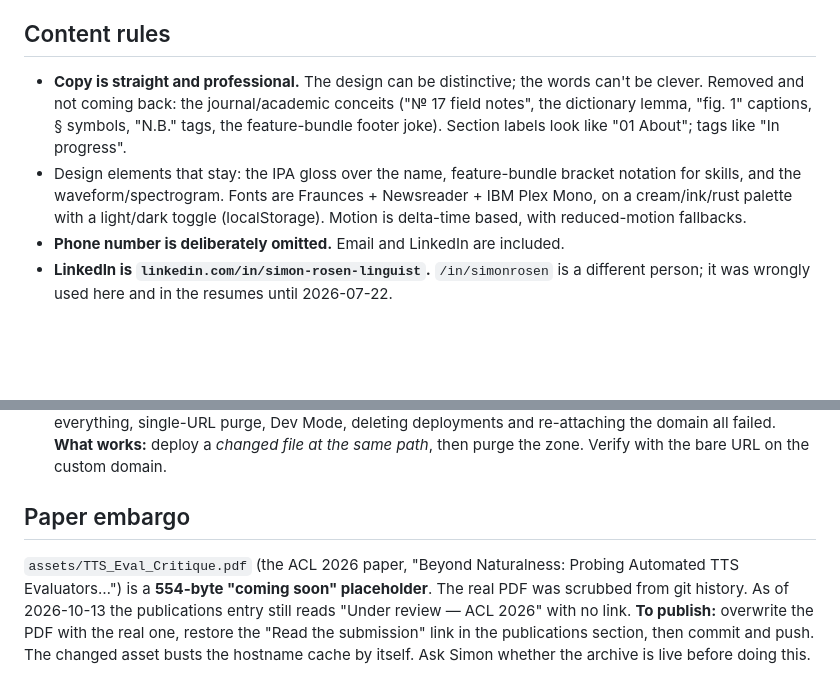
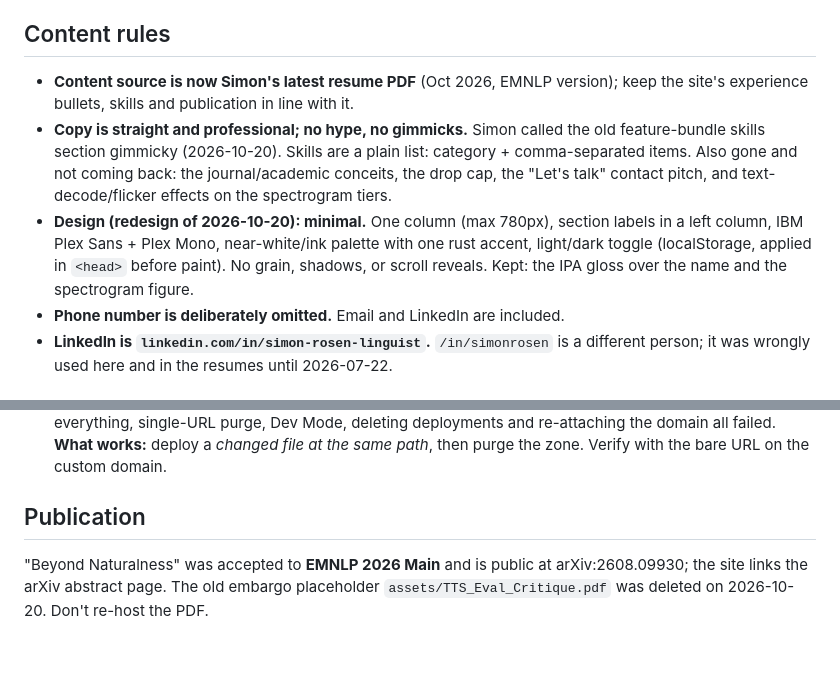
Before and after one commit to s-rosen/personal-site, a Markdown page: CLAUDE.md, 2 parts joined by grey strips. Rendered like a GitHub page; blank space fills up the shorter version.

Commit message:
docs: CLAUDE.md for minimal redesign and published paper
Co-Authored-By: Claude Opus 5.5 <noreply@anthropic.com>

```diff
--- a/CLAUDE.md
+++ b/CLAUDE.md
@@ -21,15 +21,17 @@ it across sessions.
 
 ## Content rules
 
-- **Copy is straight and professional.** The design can be distinctive; the words
-  can't be clever. Removed and not coming back: the journal/academic conceits ("№ 17
-  field notes", the dictionary lemma, "fig. 1" captions, § symbols, "N.B." tags, the
-  feature-bundle footer joke). Section labels look like "01 About"; tags like "In
-  progress".
-- Design elements that stay: the IPA gloss over the name, feature-bundle bracket
-  notation for skills, and the waveform/spectrogram. Fonts are Fraunces + Newsreader +
-  IBM Plex Mono, on a cream/ink/rust palette with a light/dark toggle (localStorage).
-  Motion is delta-time based, with reduced-motion fallbacks.
+- **Content source is now Simon's latest resume PDF** (Oct 2026, EMNLP version); keep the
+  site's experience bullets, skills and publication in line with it.
+- **Copy is straight and professional; no hype, no gimmicks.** Simon called the old
+  feature-bundle skills section gimmicky (2026-10-20). Skills are a plain list:
+  category + comma-separated items. Also gone and not coming back: the journal/academic
+  conceits, the drop cap, the "Let's talk" contact pitch, and text-decode/flicker effects
+  on the spectrogram tiers.
+- **Design (redesign of 2026-10-20): minimal.** One column (max 780px), section labels in a
+  left column, IBM Plex Sans + Plex Mono, near-white/ink palette with one rust accent,
+  light/dark toggle (localStorage, applied in `<head>` before paint). No grain, shadows,
+  or scroll reveals. Kept: the IPA gloss over the name and the spectrogram figure.
 - **Phone number is deliberately omitted.** Email and LinkedIn are included.
 - **LinkedIn is `linkedin.com/in/simon-rosen-linguist`.** `/in/simonrosen` is a
   different person; it was wrongly used here and in the resumes until 2026-07-22.
@@ -66,12 +68,8 @@ An interactive Praat-style spectrogram of Simon's ElevenLabs TTS intro clip
   deploy a *changed file at the same path*, then purge the zone. Verify with the bare
   URL on the custom domain.
 
-## Paper embargo
+## Publication
 
-`assets/TTS_Eval_Critique.pdf` (the ACL 2026 paper, "Beyond Naturalness: Probing
-Automated TTS Evaluators…") is a **554-byte "coming soon" placeholder**. The real PDF
-was scrubbed from git history. As of 2026-10-13 the publications entry still reads
-"Under review — ACL 2026" with no link. **To publish:** overwrite the PDF with the real
-one, restore the "Read the submission" link in the publications section, then commit
-and push. The changed asset busts the hostname cache by itself. Ask Simon whether the
-archive is live before doing this.
+"Beyond Naturalness" was accepted to **EMNLP 2026 Main** and is public at
+arXiv:2608.09930; the site links the arXiv abstract page. The old embargo placeholder
+`assets/TTS_Eval_Critique.pdf` was deleted on 2026-10-20. Don't re-host the PDF.
```
